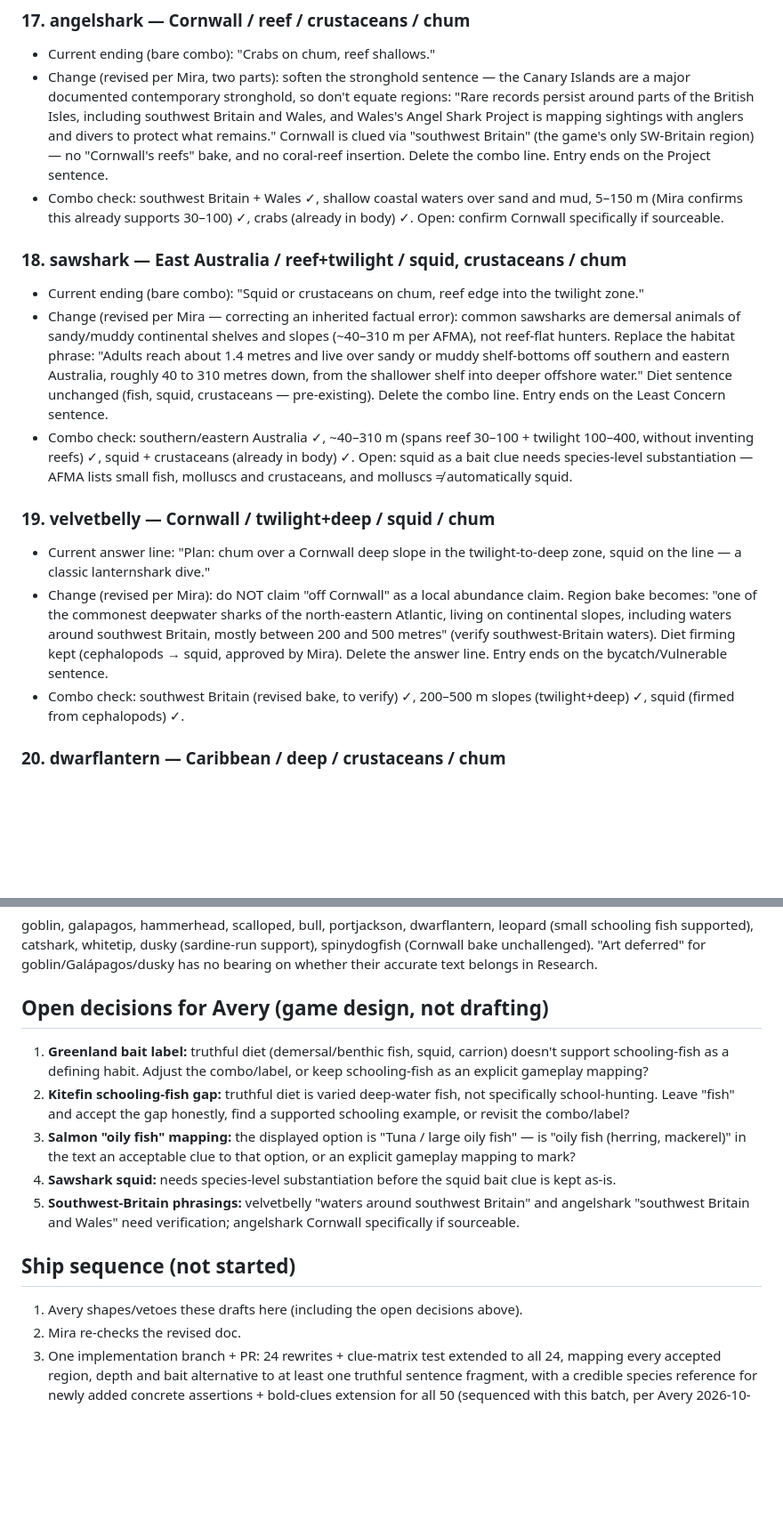
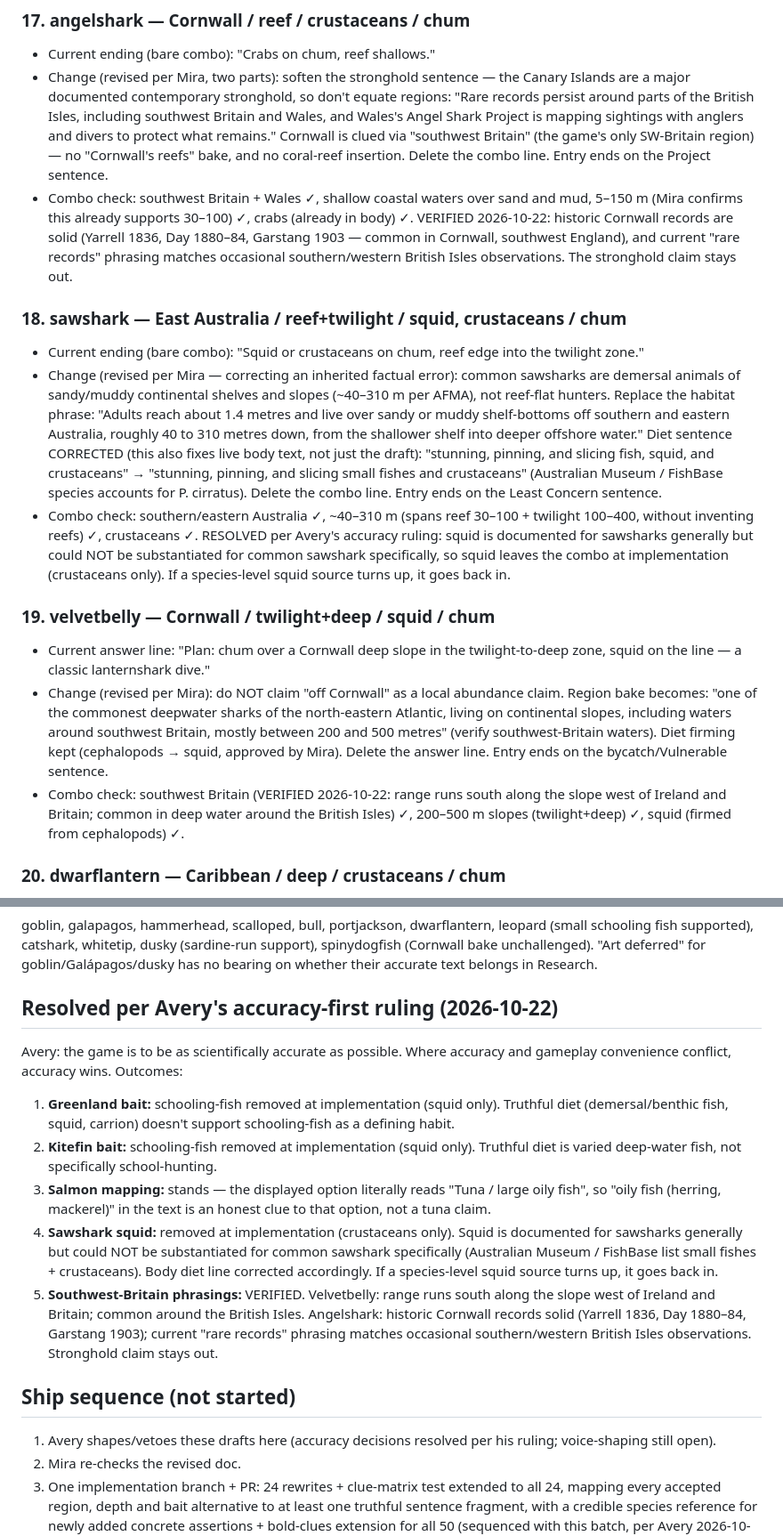
Before and after one commit to cyan-fox-avery/tag-along, a Markdown page: docs/research-text-pass-final-batch-drafts.md, 2 parts joined by grey strips. Shown at 89% size. Rendered like a GitHub page; blank space fills up the shorter version.

Commit message:
docs: apply Avery accuracy-first ruling to final research drafts

```diff
--- a/docs/research-text-pass-final-batch-drafts.md
+++ b/docs/research-text-pass-final-batch-drafts.md
@@ -223,8 +230,11 @@ to rescue a clue — anything uncertain is flagged, not asserted.
   Project sentence.
 - Combo check: southwest Britain + Wales ✓, shallow coastal waters
   over sand and mud, 5–150 m (Mira confirms this already supports
-  30–100) ✓, crabs (already in body) ✓. Open: confirm Cornwall
-  specifically if sourceable.
+  30–100) ✓, crabs (already in body) ✓. VERIFIED 2026-10-22: historic
+  Cornwall records are solid (Yarrell 1836, Day 1880–84, Garstang
+  1903 — common in Cornwall, southwest England), and current
+  "rare records" phrasing matches occasional southern/western British
+  Isles observations. The stronghold claim stays out.
 
 ### 18. sawshark — East Australia / reef+twilight / squid, crustaceans / chum
 - Current ending (bare combo): "Squid or crustaceans on chum, reef edge
@@ -235,14 +245,19 @@ to rescue a clue — anything uncertain is flagged, not asserted.
   Replace the habitat phrase: "Adults reach about 1.4 metres and live
   over sandy or muddy shelf-bottoms off southern and eastern Australia,
   roughly 40 to 310 metres down, from the shallower shelf into deeper
-  offshore water." Diet sentence unchanged (fish, squid, crustaceans
-  — pre-existing). Delete the combo line. Entry ends on the Least
-  Concern sentence.
+  offshore water." Diet sentence CORRECTED (this also fixes live body
+  text, not just the draft): "stunning, pinning, and slicing fish,
+  squid, and crustaceans" → "stunning, pinning, and slicing small
+  fishes and crustaceans" (Australian Museum / FishBase species
+  accounts for P. cirratus). Delete the combo line. Entry ends on the
+  Least Concern sentence.
 - Combo check: southern/eastern Australia ✓, ~40–310 m (spans reef
-  30–100 + twilight 100–400, without inventing reefs) ✓, squid +
-  crustaceans (already in body) ✓. Open: squid as a bait clue needs
-  species-level substantiation — AFMA lists small fish, molluscs and
-  crustaceans, and molluscs ≠ automatically squid.
+  30–100 + twilight 100–400, without inventing reefs) ✓, crustaceans ✓.
+  RESOLVED per Avery's accuracy ruling: squid is documented for
+  sawsharks generally but could NOT be substantiated for common
+  sawshark specifically, so squid leaves the combo at implementation
+  (crustaceans only). If a species-level squid source turns up, it
+  goes back in.
 
 ### 19. velvetbelly — Cornwall / twilight+deep / squid / chum
 - Current answer line: "Plan: chum over a Cornwall deep slope in the
@@ -254,8 +269,10 @@ to rescue a clue — anything uncertain is flagged, not asserted.
   mostly between 200 and 500 metres" (verify southwest-Britain waters).
   Diet firming kept (cephalopods → squid, approved by Mira). Delete
   the answer line. Entry ends on the bycatch/Vulnerable sentence.
-- Combo check: southwest Britain (revised bake, to verify) ✓, 200–500 m
-  slopes (twilight+deep) ✓, squid (firmed from cephalopods) ✓.
+- Combo check: southwest Britain (VERIFIED 2026-10-22: range runs south
+  along the slope west of Ireland and Britain; common in deep water
+  around the British Isles) ✓, 200–500 m slopes (twilight+deep) ✓,
+  squid (firmed from cephalopods) ✓.
 
 ### 20. dwarflantern — Caribbean / deep / crustaceans / chum
 - Current answer line: "Plan: chum down the Caribbean slope into the
@@ -331,30 +348,37 @@ whitetip, dusky (sardine-run support), spinydogfish (Cornwall bake
 unchallenged). "Art deferred" for goblin/Galápagos/dusky has no bearing
 on whether their accurate text belongs in Research.
 
-## Open decisions for Avery (game design, not drafting)
+## Resolved per Avery's accuracy-first ruling (2026-10-22)
 
-1. **Greenland bait label:** truthful diet (demersal/benthic fish, squid,
-   carrion) doesn't support schooling-fish as a defining habit. Adjust
-   the combo/label, or keep schooling-fish as an explicit gameplay
-   mapping?
-2. **Kitefin schooling-fish gap:** truthful diet is varied deep-water
-   fish, not specifically school-hunting. Leave "fish" and accept the
-   gap honestly, find a supported schooling example, or revisit the
-   combo/label?
-3. **Salmon "oily fish" mapping:** the displayed option is "Tuna / large
-   oily fish" — is "oily fish (herring, mackerel)" in the text an
-   acceptable clue to that option, or an explicit gameplay mapping to
-   mark?
-4. **Sawshark squid:** needs species-level substantiation before the
-   squid bait clue is kept as-is.
-5. **Southwest-Britain phrasings:** velvetbelly "waters around southwest
-   Britain" and angelshark "southwest Britain and Wales" need
-   verification; angelshark Cornwall specifically if sourceable.
+Avery: the game is to be as scientifically accurate as possible. Where
+accuracy and gameplay convenience conflict, accuracy wins. Outcomes:
+
+1. **Greenland bait:** schooling-fish removed at implementation (squid
+   only). Truthful diet (demersal/benthic fish, squid, carrion) doesn't
+   support schooling-fish as a defining habit.
+2. **Kitefin bait:** schooling-fish removed at implementation (squid
+   only). Truthful diet is varied deep-water fish, not specifically
+   school-hunting.
+3. **Salmon mapping:** stands — the displayed option literally reads
+   "Tuna / large oily fish", so "oily fish (herring, mackerel)" in the
+   text is an honest clue to that option, not a tuna claim.
+4. **Sawshark squid:** removed at implementation (crustaceans only).
+   Squid is documented for sawsharks generally but could NOT be
+   substantiated for common sawshark specifically (Australian Museum /
+   FishBase list small fishes + crustaceans). Body diet line corrected
+   accordingly. If a species-level squid source turns up, it goes
+   back in.
+5. **Southwest-Britain phrasings:** VERIFIED. Velvetbelly: range runs
+   south along the slope west of Ireland and Britain; common around
+   the British Isles. Angelshark: historic Cornwall records solid
+   (Yarrell 1836, Day 1880–84, Garstang 1903); current "rare records"
+   phrasing matches occasional southern/western British Isles
+   observations. Stronghold claim stays out.
 
 ## Ship sequence (not started)
 
-1. Avery shapes/vetoes these drafts here (including the open decisions
-   above).
+1. Avery shapes/vetoes these drafts here (accuracy decisions resolved
+   per his ruling; voice-shaping still open).
 2. Mira re-checks the revised doc.
 3. One implementation branch + PR: 24 rewrites + clue-matrix test
    extended to all 24, mapping every accepted region, depth and bait
```
Also changed, not shown: other parts of docs/research-text-pass-final-batch-drafts.md (+20 -13 lines).
